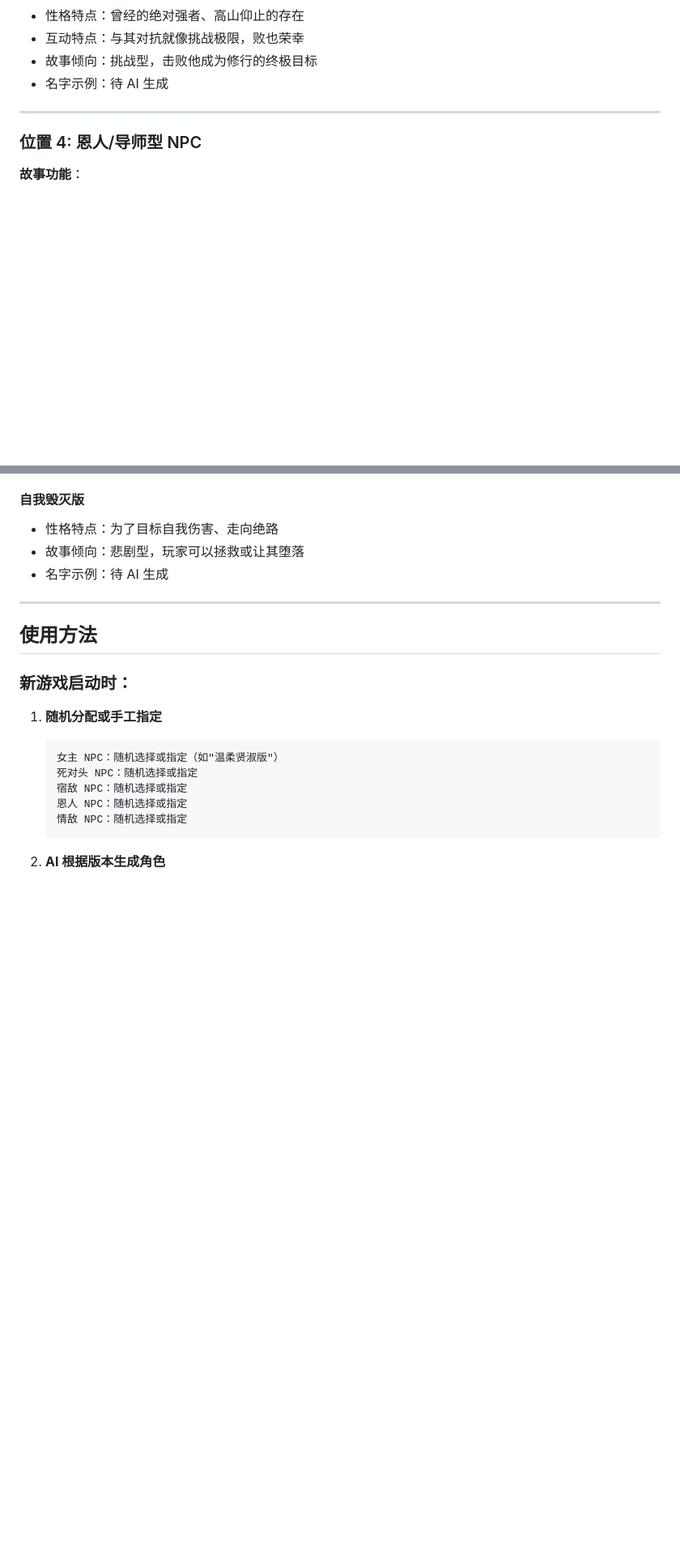
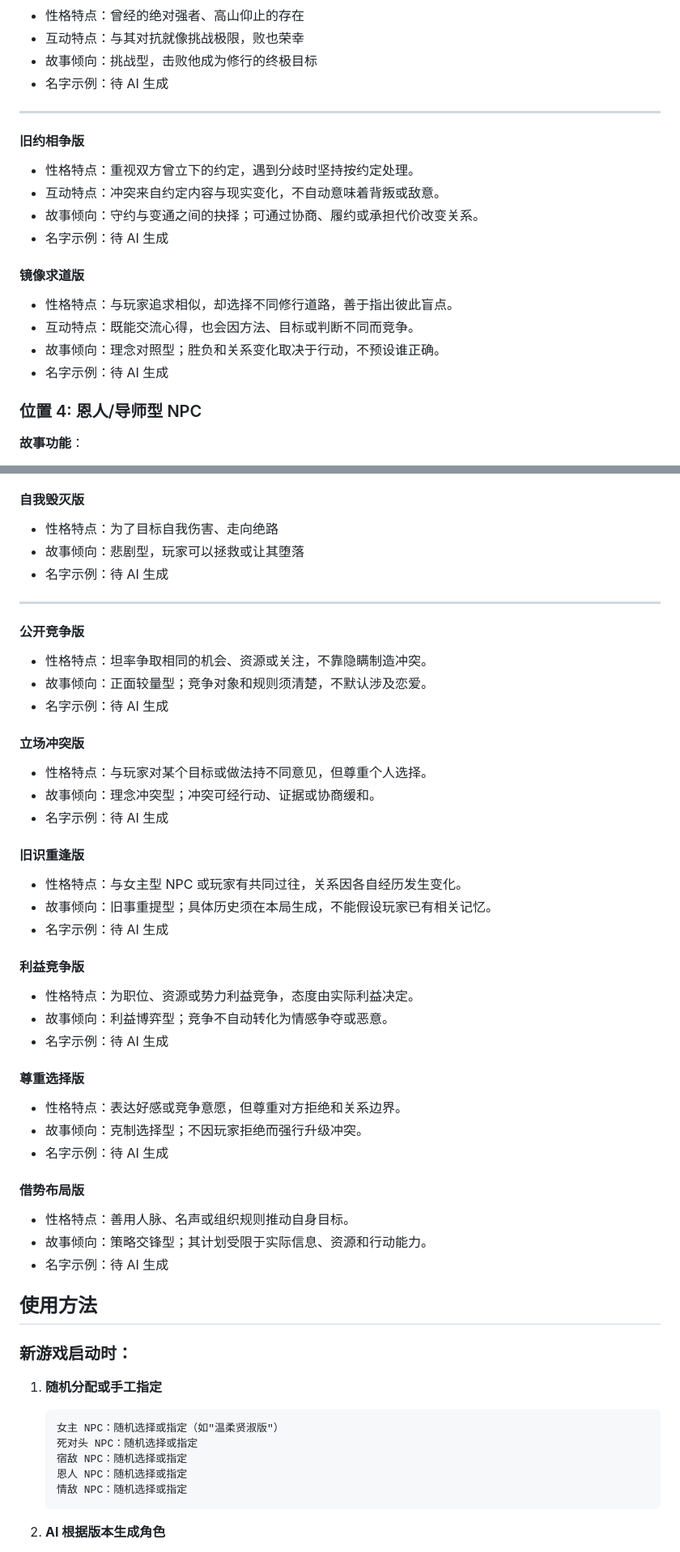
Before and after one commit to YYJN0116/Unity-AI-GameDev-Learning, a Markdown page: Projects/Xiuxian-Game/npc-roster.md, 2 parts joined by grey strips. Shown at 81% size. Drawn GitHub-style; blank space fills up the shorter version.

Commit message:
Complete NPC roster personality slots

```diff
--- a/Projects/Xiuxian-Game/npc-roster.md
+++ b/Projects/Xiuxian-Game/npc-roster.md
@@ -295,6 +307,18 @@
 
 ---
 
+#### 旧约相争版
+- 性格特点：重视双方曾立下的约定，遇到分歧时坚持按约定处理。
+- 互动特点：冲突来自约定内容与现实变化，不自动意味着背叛或敌意。
+- 故事倾向：守约与变通之间的抉择；可通过协商、履约或承担代价改变关系。
+- 名字示例：待 AI 生成
+
+#### 镜像求道版
+- 性格特点：与玩家追求相似，却选择不同修行道路，善于指出彼此盲点。
+- 互动特点：既能交流心得，也会因方法、目标或判断不同而竞争。
+- 故事倾向：理念对照型；胜负和关系变化取决于行动，不预设谁正确。
+- 名字示例：待 AI 生成
+
 ### 位置 4: 恩人/导师型 NPC
 
 **故事功能**：
@@ -361,6 +410,36 @@
 - 名字示例：待 AI 生成
 
 ---
+
+#### 公开竞争版
+- 性格特点：坦率争取相同的机会、资源或关注，不靠隐瞒制造冲突。
+- 故事倾向：正面较量型；竞争对象和规则须清楚，不默认涉及恋爱。
+- 名字示例：待 AI 生成
+
+#### 立场冲突版
+- 性格特点：与玩家对某个目标或做法持不同意见，但尊重个人选择。
+- 故事倾向：理念冲突型；冲突可经行动、证据或协商缓和。
+- 名字示例：待 AI 生成
+
+#### 旧识重逢版
+- 性格特点：与女主型 NPC 或玩家有共同过往，关系因各自经历发生变化。
+- 故事倾向：旧事重提型；具体历史须在本局生成，不能假设玩家已有相关记忆。
+- 名字示例：待 AI 生成
+
+#### 利益竞争版
+- 性格特点：为职位、资源或势力利益竞争，态度由实际利益决定。
+- 故事倾向：利益博弈型；竞争不自动转化为情感争夺或恶意。
+- 名字示例：待 AI 生成
+
+#### 尊重选择版
+- 性格特点：表达好感或竞争意愿，但尊重对方拒绝和关系边界。
+- 故事倾向：克制选择型；不因玩家拒绝而强行升级冲突。
+- 名字示例：待 AI 生成
+
+#### 借势布局版
+- 性格特点：善用人脉、名声或组织规则推动自身目标。
+- 故事倾向：策略交锋型；其计划受限于实际信息、资源和行动能力。
+- 名字示例：待 AI 生成
 
 ## 使用方法
 
```
Also changed, not shown: other parts of Projects/Xiuxian-Game/npc-roster.md (+37 -0 lines).
